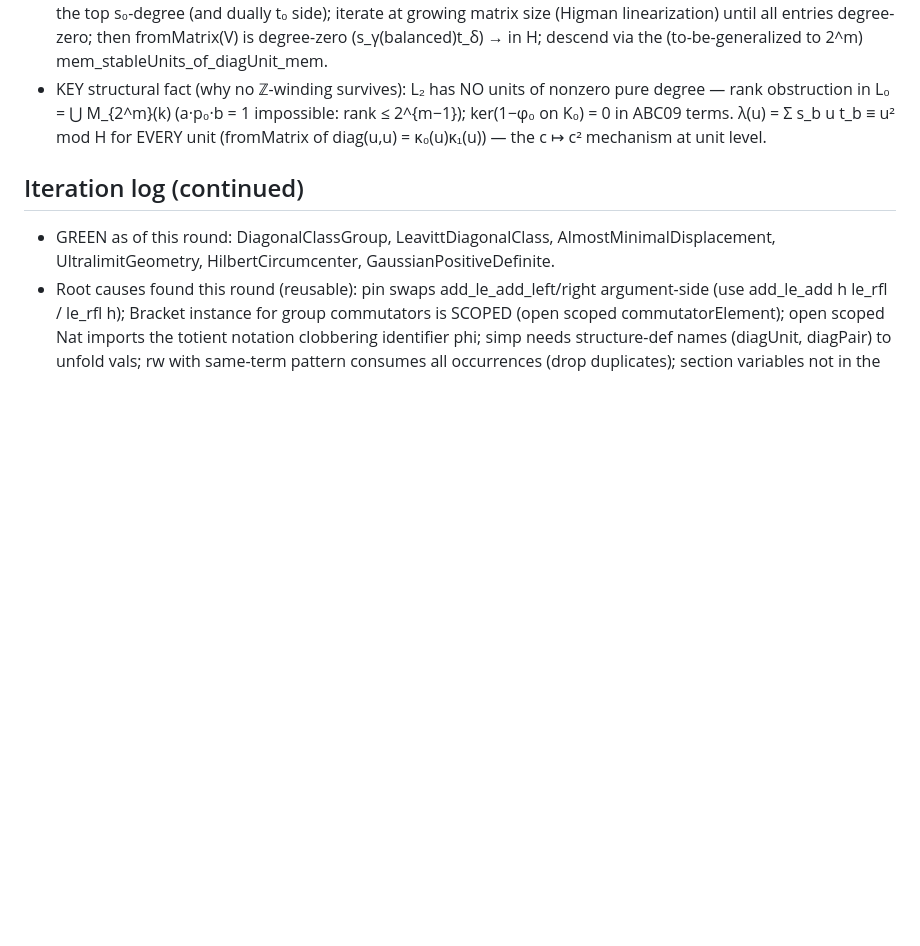
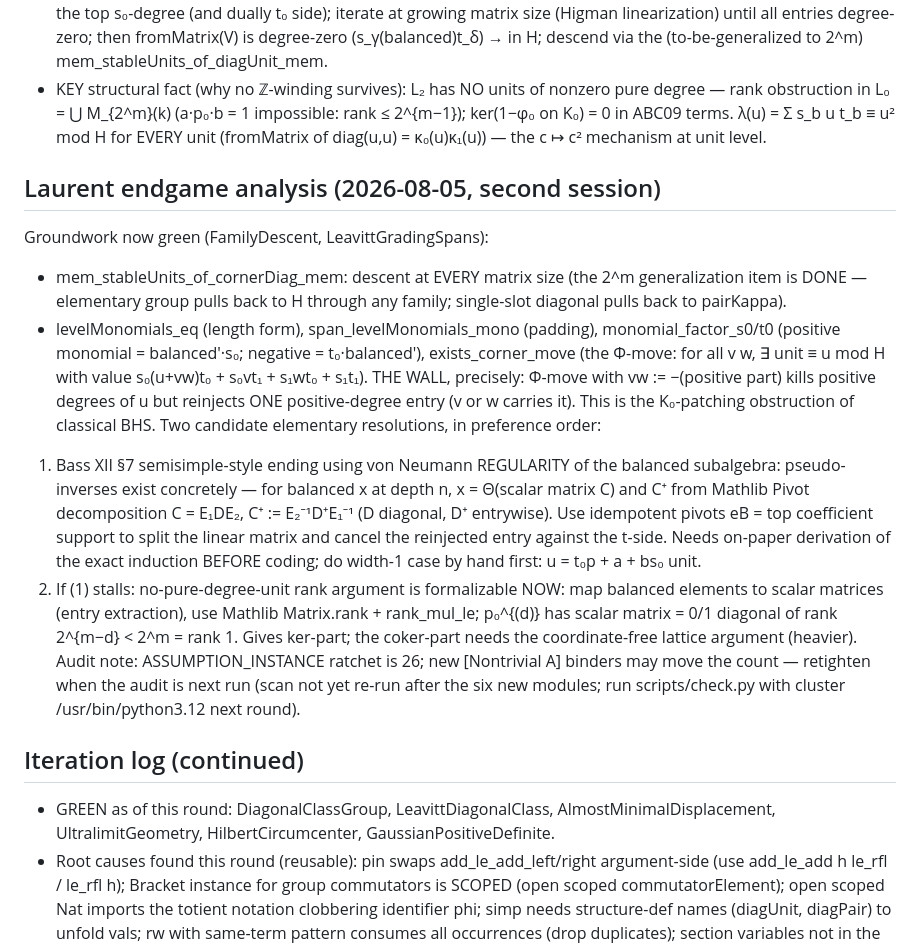
Before and after one commit to SauersML/nonsofic_existence, a Markdown page: BUILD_ITERATION_NOTES.md, the part around the change. Drawn GitHub-style; blank space fills up the shorter version.

Commit message:
Record Laurent endgame analysis and audit note
Co-Authored-By: Claude Fable 5 <noreply@anthropic.com>

```diff
--- a/BUILD_ITERATION_NOTES.md
+++ b/BUILD_ITERATION_NOTES.md
@@ -133,6 +133,37 @@ L₂ ≡ degree-zero unit modulo E-moves. Sharpened plan:
   terms. λ(u) = Σ s_b u t_b ≡ u² mod H for EVERY unit (fromMatrix of
   diag(u,u) = κ₀(u)κ₁(u)) — the c ↦ c² mechanism at unit level.
 
+## Laurent endgame analysis (2026-08-05, second session)
+Groundwork now green (FamilyDescent, LeavittGradingSpans):
+- mem_stableUnits_of_cornerDiag_mem: descent at EVERY matrix size (the
+  2^m generalization item is DONE — elementary group pulls back to H
+  through any family; single-slot diagonal pulls back to pairKappa).
+- levelMonomials_eq (length form), span_levelMonomials_mono (padding),
+  monomial_factor_s0/t0 (positive monomial = balanced′·s₀; negative =
+  t₀·balanced′), exists_corner_move (the Φ-move: for all v w,
+  ∃ unit ≡ u mod H with value s₀(u+vw)t₀ + s₀vt₁ + s₁wt₀ + s₁t₁).
+THE WALL, precisely: Φ-move with vw := −(positive part) kills positive
+degrees of u but reinjects ONE positive-degree entry (v or w carries
+it). This is the K₀-patching obstruction of classical BHS. Two
+candidate elementary resolutions, in preference order:
+1. Bass XII §7 semisimple-style ending using von Neumann REGULARITY of
+   the balanced subalgebra: pseudo-inverses exist concretely — for
+   balanced x at depth n, x = Θ(scalar matrix C) and C⁺ from Mathlib
+   Pivot decomposition C = E₁DE₂, C⁺ := E₂⁻¹D⁺E₁⁻¹ (D diagonal, D⁺
+   entrywise). Use idempotent pivots eB = top coefficient support to
+   split the linear matrix and cancel the reinjected entry against the
+   t-side. Needs on-paper derivation of the exact induction BEFORE
+   coding; do width-1 case by hand first: u = t₀p + a + bs₀ unit.
+2. If (1) stalls: no-pure-degree-unit rank argument is formalizable
+   NOW: map balanced elements to scalar matrices (entry extraction),
+   use Mathlib Matrix.rank + rank_mul_le; p₀^{(d)} has scalar matrix =
+   0/1 diagonal of rank 2^{m−d} < 2^m = rank 1. Gives ker-part; the
+   coker-part needs the coordinate-free lattice argument (heavier).
+Audit note: ASSUMPTION_INSTANCE ratchet is 26; new [Nontrivial A]
+binders may move the count — retighten when the audit is next run
+(scan not yet re-run after the six new modules; run scripts/check.py
+with cluster /usr/bin/python3.12 next round).
+
 ## Iteration log (continued)
 - GREEN as of this round: DiagonalClassGroup, LeavittDiagonalClass,
   AlmostMinimalDisplacement, UltralimitGeometry, HilbertCircumcenter,
```
